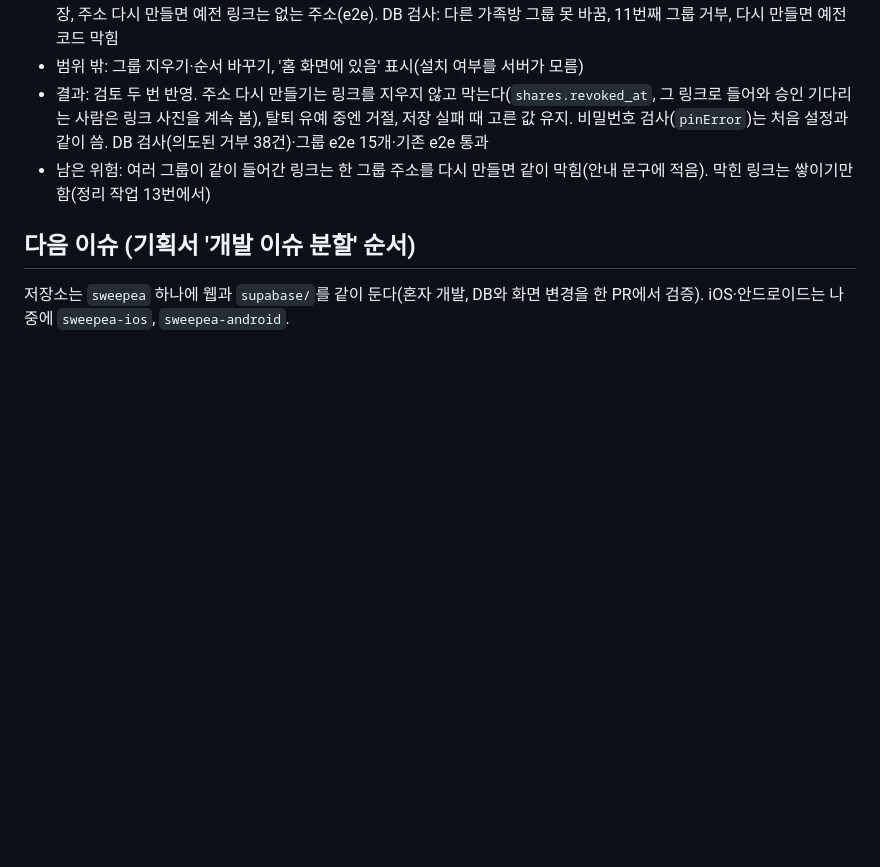
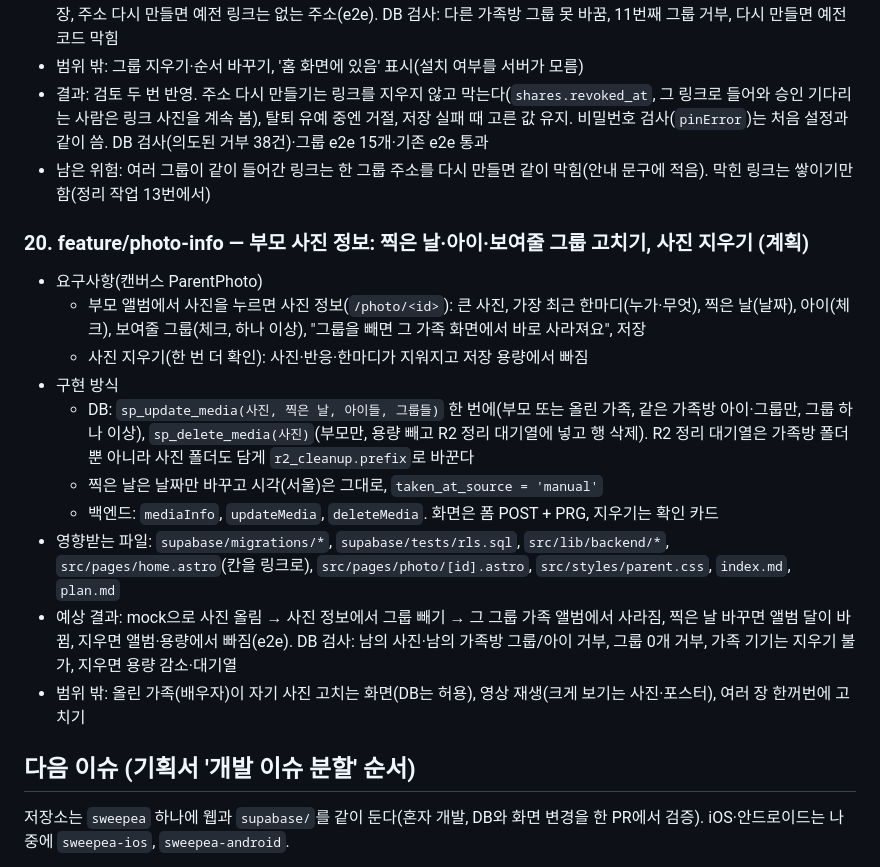
Before and after one commit to mjkang0987/sweepea, a Markdown page: plan.md, the part around the change. Drawn GitHub-style; blank space fills up the shorter version.

Commit message:
docs: 부모 사진 정보 계획 기록
Co-Authored-By: Claude Opus 5.5 <noreply@anthropic.com>
Claude-Session: https://claude.ai/code/session_01PGCKZQpn2dMJA8VgSfE9ov

```diff
--- a/plan.md
+++ b/plan.md
@@ -310,6 +310,19 @@
 - 결과: 검토 두 번 반영. 주소 다시 만들기는 링크를 지우지 않고 막는다(`shares.revoked_at`, 그 링크로 들어와 승인 기다리는 사람은 링크 사진을 계속 봄), 탈퇴 유예 중엔 거절, 저장 실패 때 고른 값 유지. 비밀번호 검사(`pinError`)는 처음 설정과 같이 씀. DB 검사(의도된 거부 38건)·그룹 e2e 15개·기존 e2e 통과
 - 남은 위험: 여러 그룹이 같이 들어간 링크는 한 그룹 주소를 다시 만들면 같이 막힘(안내 문구에 적음). 막힌 링크는 쌓이기만 함(정리 작업 13번에서)
 
+### 20. feature/photo-info — 부모 사진 정보: 찍은 날·아이·보여줄 그룹 고치기, 사진 지우기 (계획)
+
+- 요구사항(캔버스 ParentPhoto)
+  - 부모 앨범에서 사진을 누르면 사진 정보(`/photo/<id>`): 큰 사진, 가장 최근 한마디(누가·무엇), 찍은 날(날짜), 아이(체크), 보여줄 그룹(체크, 하나 이상), "그룹을 빼면 그 가족 화면에서 바로 사라져요", 저장
+  - 사진 지우기(한 번 더 확인): 사진·반응·한마디가 지워지고 저장 용량에서 빠짐
+- 구현 방식
+  - DB: `sp_update_media(사진, 찍은 날, 아이들, 그룹들)` 한 번에(부모 또는 올린 가족, 같은 가족방 아이·그룹만, 그룹 하나 이상), `sp_delete_media(사진)`(부모만, 용량 빼고 R2 정리 대기열에 넣고 행 삭제). R2 정리 대기열은 가족방 폴더뿐 아니라 사진 폴더도 담게 `r2_cleanup.prefix`로 바꾼다
+  - 찍은 날은 날짜만 바꾸고 시각(서울)은 그대로, `taken_at_source = 'manual'`
+  - 백엔드: `mediaInfo`, `updateMedia`, `deleteMedia`. 화면은 폼 POST + PRG, 지우기는 확인 카드
+- 영향받는 파일: `supabase/migrations/*`, `supabase/tests/rls.sql`, `src/lib/backend/*`, `src/pages/home.astro`(칸을 링크로), `src/pages/photo/[id].astro`, `src/styles/parent.css`, `index.md`, `plan.md`
+- 예상 결과: mock으로 사진 올림 → 사진 정보에서 그룹 빼기 → 그 그룹 가족 앨범에서 사라짐, 찍은 날 바꾸면 앨범 달이 바뀜, 지우면 앨범·용량에서 빠짐(e2e). DB 검사: 남의 사진·남의 가족방 그룹/아이 거부, 그룹 0개 거부, 가족 기기는 지우기 불가, 지우면 용량 감소·대기열
+- 범위 밖: 올린 가족(배우자)이 자기 사진 고치는 화면(DB는 허용), 영상 재생(크게 보기는 사진·포스터), 여러 장 한꺼번에 고치기
+
 ## 다음 이슈 (기획서 '개발 이슈 분할' 순서)
 
 저장소는 `sweepea` 하나에 웹과 `supabase/`를 같이 둔다(혼자 개발, DB와 화면 변경을 한 PR에서 검증). iOS·안드로이드는 나중에 `sweepea-ios`, `sweepea-android`.
```
